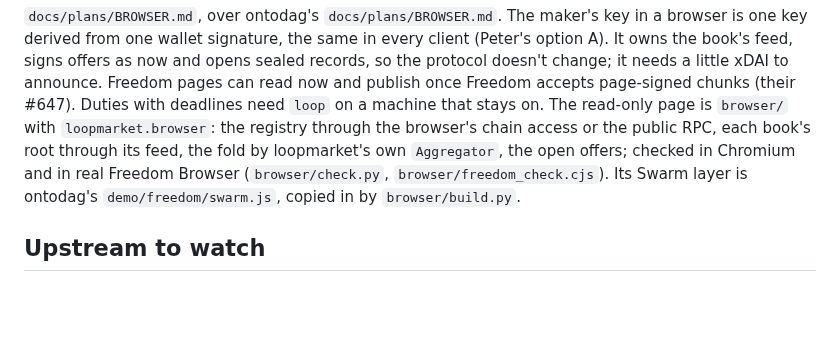
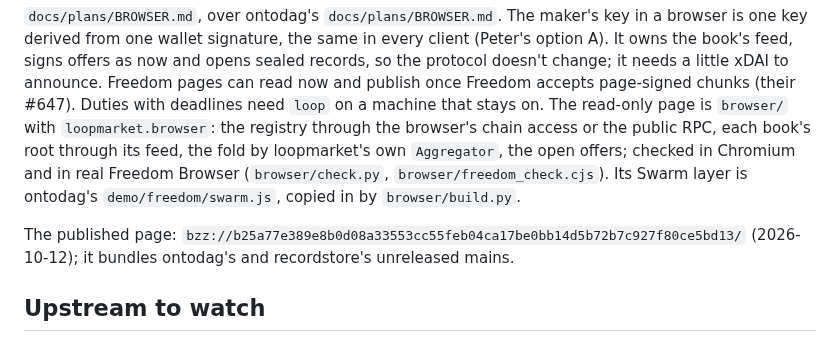
Before and after one commit to petfold/loopmarket, a Markdown page: CLAUDE.md, the part around the change. Drawn GitHub-style; blank space fills up the shorter version.

```diff
--- a/CLAUDE.md
+++ b/CLAUDE.md
@@ -492,6 +492,9 @@ Chromium and in real Freedom Browser (`browser/check.py`,
 `browser/freedom_check.cjs`). Its Swarm layer is ontodag's
 `demo/freedom/swarm.js`, copied in by `browser/build.py`.
 
+The published page: `bzz://b25a77e389e8b0d08a33553cc55feb04ca17be0bb14d5b72b7c927f80ce5bd13/`
+(2026-10-12); it bundles ontodag's and recordstore's unreleased mains.
+
 ## Upstream to watch
 
 - **coincurve on Python 3.14.** coincurve 21.0.0 (March 2025) has no
```
Also changed, not shown: docs/plans/JOURNAL.md (+18 -0 lines).
